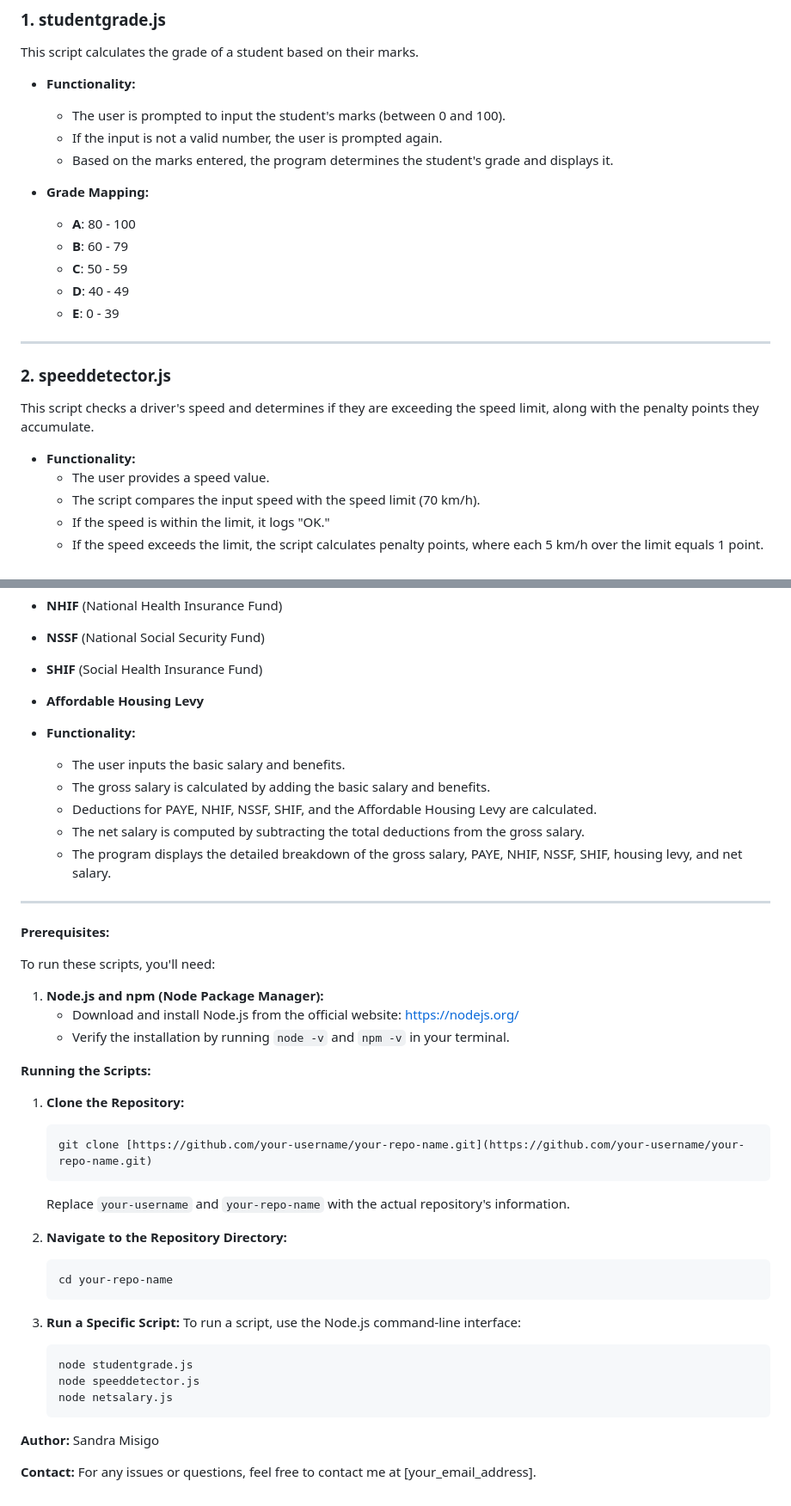
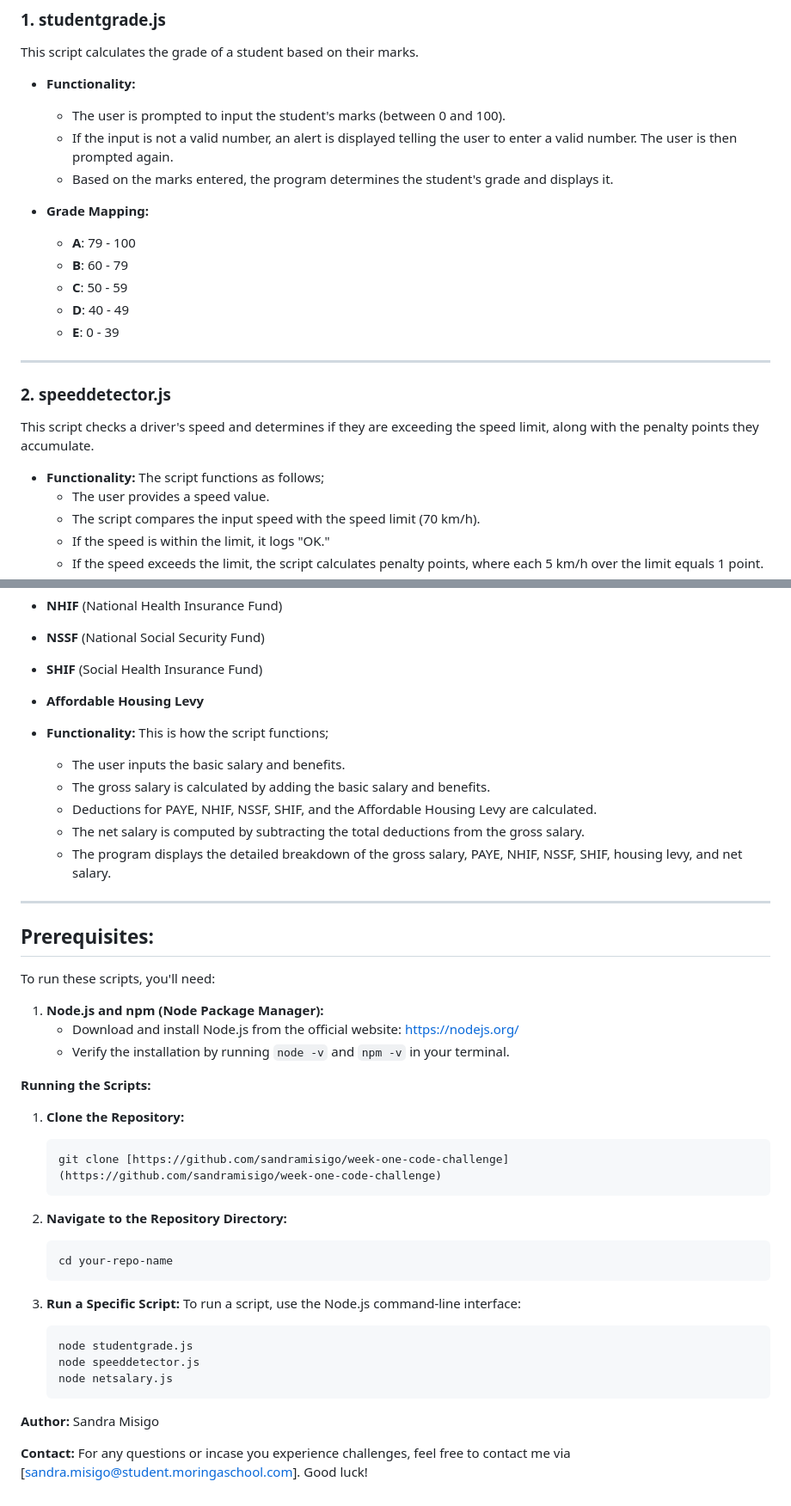
Before and after one commit to sandramisigo/week-one-code-challenge, a Markdown page: README.md, 2 parts joined by grey strips. Shown at 86% size. Rendered like a GitHub page.

Commit message:
added a contact

````diff
--- a/README.md
+++ b/README.md
@@ -14,11 +14,11 @@ This script calculates the grade of a student based on their marks.
 
 - **Functionality:**
   - The user is prompted to input the student's marks (between 0 and 100).
-  - If the input is not a valid number, the user is prompted again.
+  - If the input is not a valid number, an alert is displayed telling the user to enter a valid number. The user is then prompted again.
   - Based on the marks entered, the program determines the student's grade and displays it.
 
 - **Grade Mapping:**
-  - **A**: 80 - 100
+  - **A**: 79 - 100
   - **B**: 60 - 79
   - **C**: 50 - 59
   - **D**: 40 - 49
@@ -31,6 +31,7 @@ This script calculates the grade of a student based on their marks.
 This script checks a driver's speed and determines if they are exceeding the speed limit, along with the penalty points they accumulate.
 
 - **Functionality:**
+The script functions as follows;
   - The user provides a speed value.
   - The script compares the input speed with the speed limit (70 km/h).
   - If the speed is within the limit, it logs "OK."
@@ -49,6 +50,7 @@ This script calculates the net salary of an employee by factoring in the followi
 - **Affordable Housing Levy**
 
 - **Functionality:**
+This is how the script functions;
   - The user inputs the basic salary and benefits.
   - The gross salary is calculated by adding the basic salary and benefits.
   - Deductions for PAYE, NHIF, NSSF, SHIF, and the Affordable Housing Levy are calculated.
@@ -58,7 +60,7 @@ This script calculates the net salary of an employee by factoring in the followi
 ---
 
 
-**Prerequisites:**
+## **Prerequisites:**
 
 To run these scripts, you'll need:
 
@@ -71,10 +73,10 @@ To run these scripts, you'll need:
 1.  **Clone the Repository:**
 
     ```bash
-    git clone [https://github.com/your-username/your-repo-name.git](https://github.com/your-username/your-repo-name.git)
+    git clone [https://github.com/sandramisigo/week-one-code-challenge](https://github.com/sandramisigo/week-one-code-challenge)
     ```
 
-    Replace `your-username` and `your-repo-name` with the actual repository's information.
+
 
 2.  **Navigate to the Repository Directory:**
 
@@ -91,7 +93,8 @@ To run these scripts, you'll need:
     node netsalary.js
     ```
 
-**Author:** Sandra Misigo
+**Author:**
+Sandra Misigo
 
 **Contact:**
-For any issues or questions, feel free to contact me at [your\_email\_address].
+For any questions or incase you experience challenges, feel free to contact me via [sandra.misigo@student.moringaschool.com]. Good luck!
````
